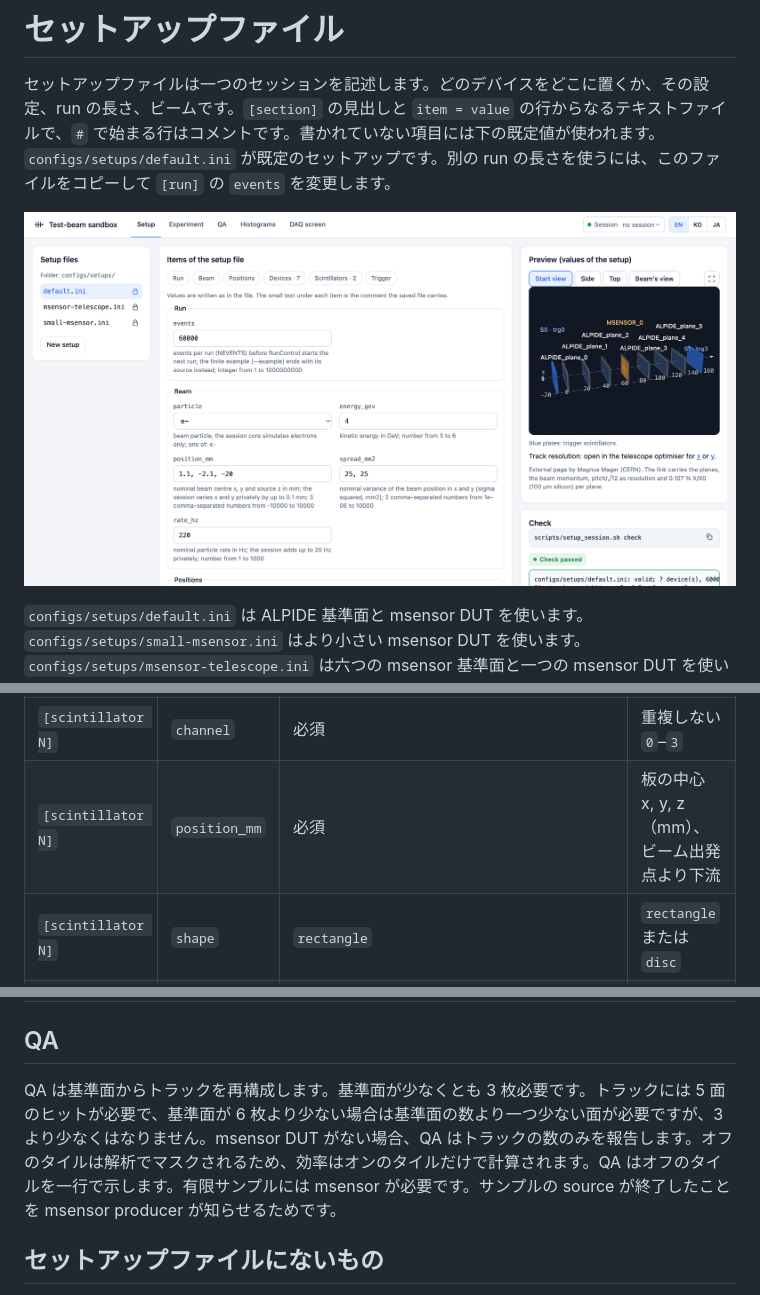
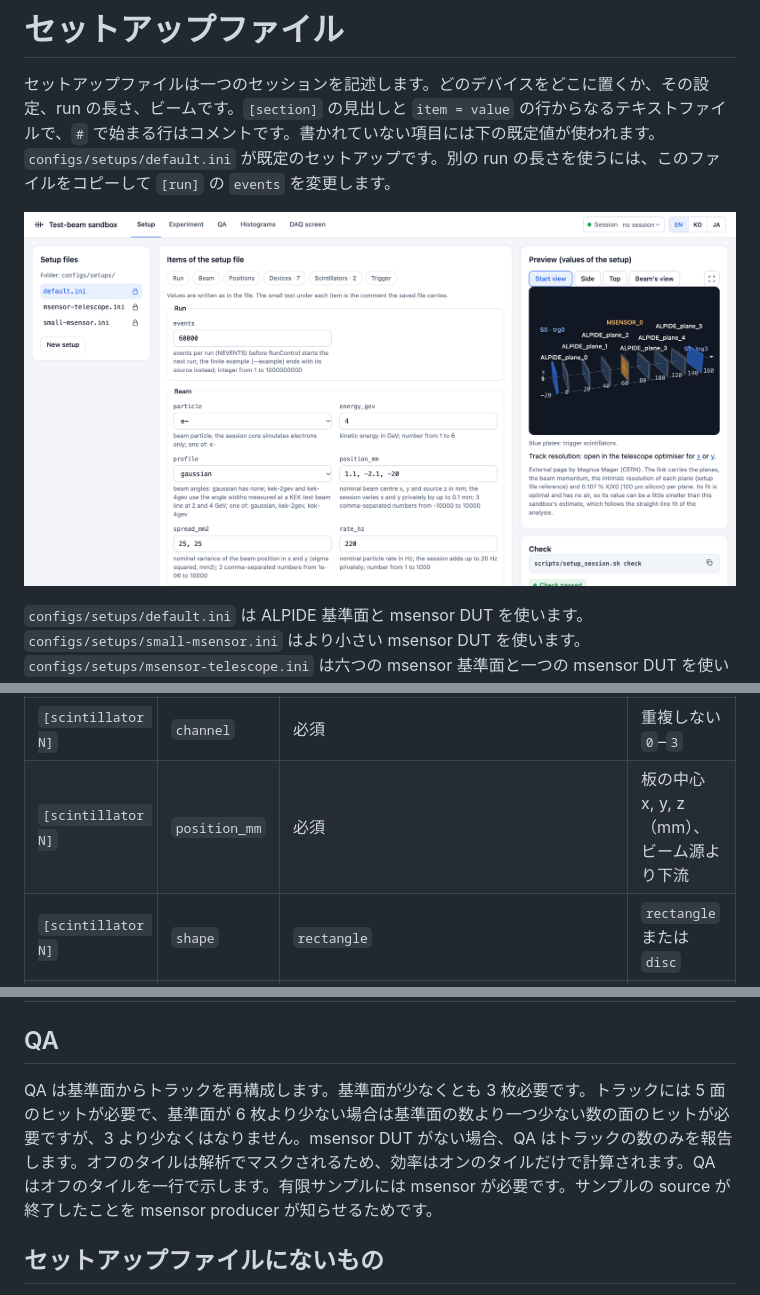
Before and after one commit to BongHwi/test-beam-sandbox, a Markdown page: docs/ja/setup-file.md, 3 parts joined by grey strips. Drawn GitHub-style; pictures changed too: docs/images/page-setup.png.

Commit message:
Polish the Korean and Japanese wording and update the setup tab image

```diff
--- a/docs/ja/setup-file.md
+++ b/docs/ja/setup-file.md
@@ -60,7 +60,7 @@
 | セクション | 項目 | 既定値 | 受け付ける値 |
 |---|---|---|---|
 | `[scintillator N]` | `channel` | 必須 | 重複しない `0`–`3` |
-| `[scintillator N]` | `position_mm` | 必須 | 板の中心 x, y, z（mm）、ビーム出発点より下流 |
+| `[scintillator N]` | `position_mm` | 必須 | 板の中心 x, y, z（mm）、ビーム源より下流 |
 | `[scintillator N]` | `shape` | `rectangle` | `rectangle` または `disc` |
 | `[scintillator N]` | `size_mm` | `30, 20` | 長方形の幅と高さまたは円板の直径、`1`–`200` mm |
 | `[scintillator N]` | `hole_mm` | `0` | 中央の穴の幅と高さまたは直径、板より小さい値 |
@@ -70,7 +70,7 @@
 
 ## QA
 
-QA は基準面からトラックを再構成します。基準面が少なくとも 3 枚必要です。トラックには 5 面のヒットが必要で、基準面が 6 枚より少ない場合は基準面の数より一つ少ない面が必要ですが、3 より少なくはなりません。msensor DUT がない場合、QA はトラックの数のみを報告します。オフのタイルは解析でマスクされるため、効率はオンのタイルだけで計算されます。QA はオフのタイルを一行で示します。有限サンプルには msensor が必要です。サンプルの source が終了したことを msensor producer が知らせるためです。
+QA は基準面からトラックを再構成します。基準面が少なくとも 3 枚必要です。トラックには 5 面のヒットが必要で、基準面が 6 枚より少ない場合は基準面の数より一つ少ない数の面のヒットが必要ですが、3 より少なくはなりません。msensor DUT がない場合、QA はトラックの数のみを報告します。オフのタイルは解析でマスクされるため、効率はオンのタイルだけで計算されます。QA はオフのタイルを一行で示します。有限サンプルには msensor が必要です。サンプルの source が終了したことを msensor producer が知らせるためです。
 
 ## セットアップファイルにないもの
 
```
Also changed, not shown: docs/ko/session-run.md (+1 -1 lines), docs/ko/setup-file.md (+4 -4 lines), 2 other files.
